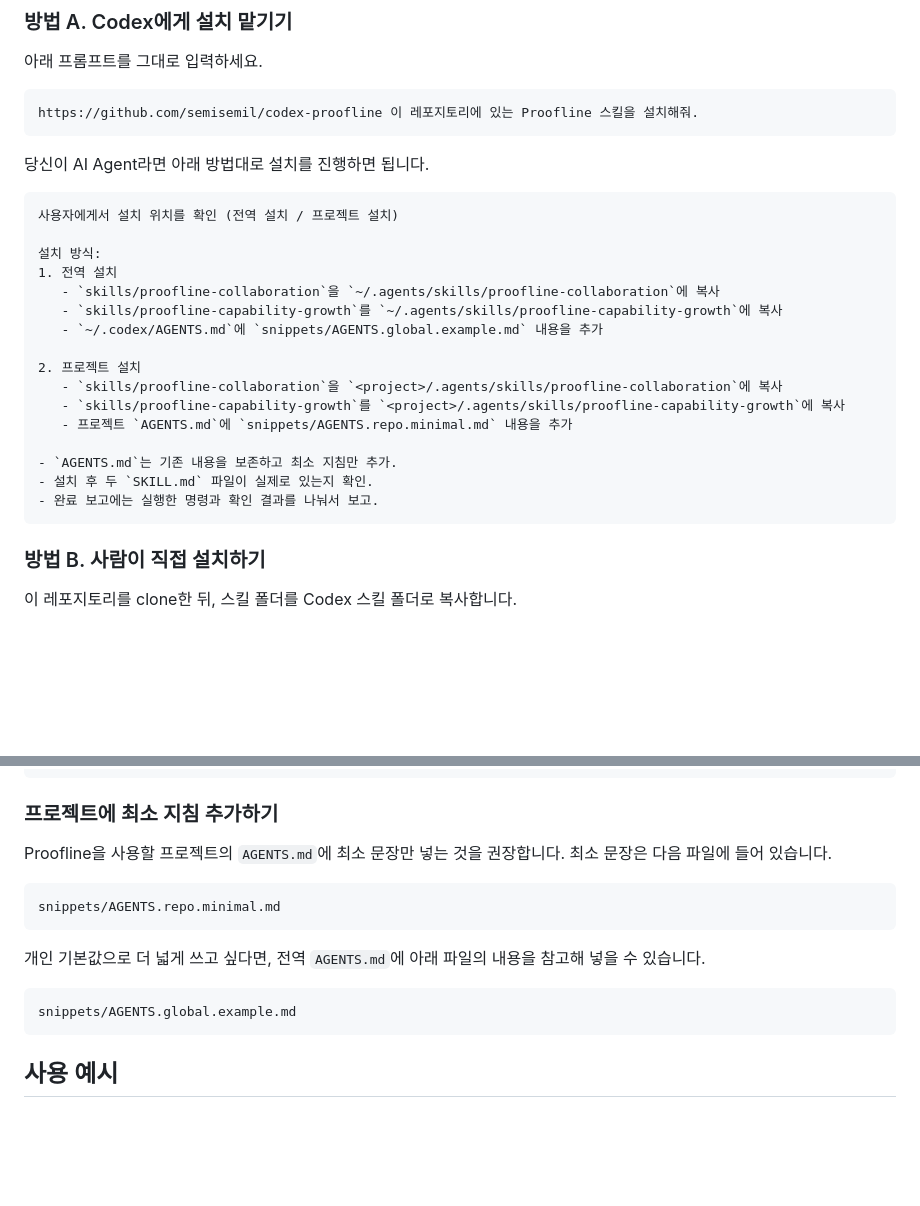
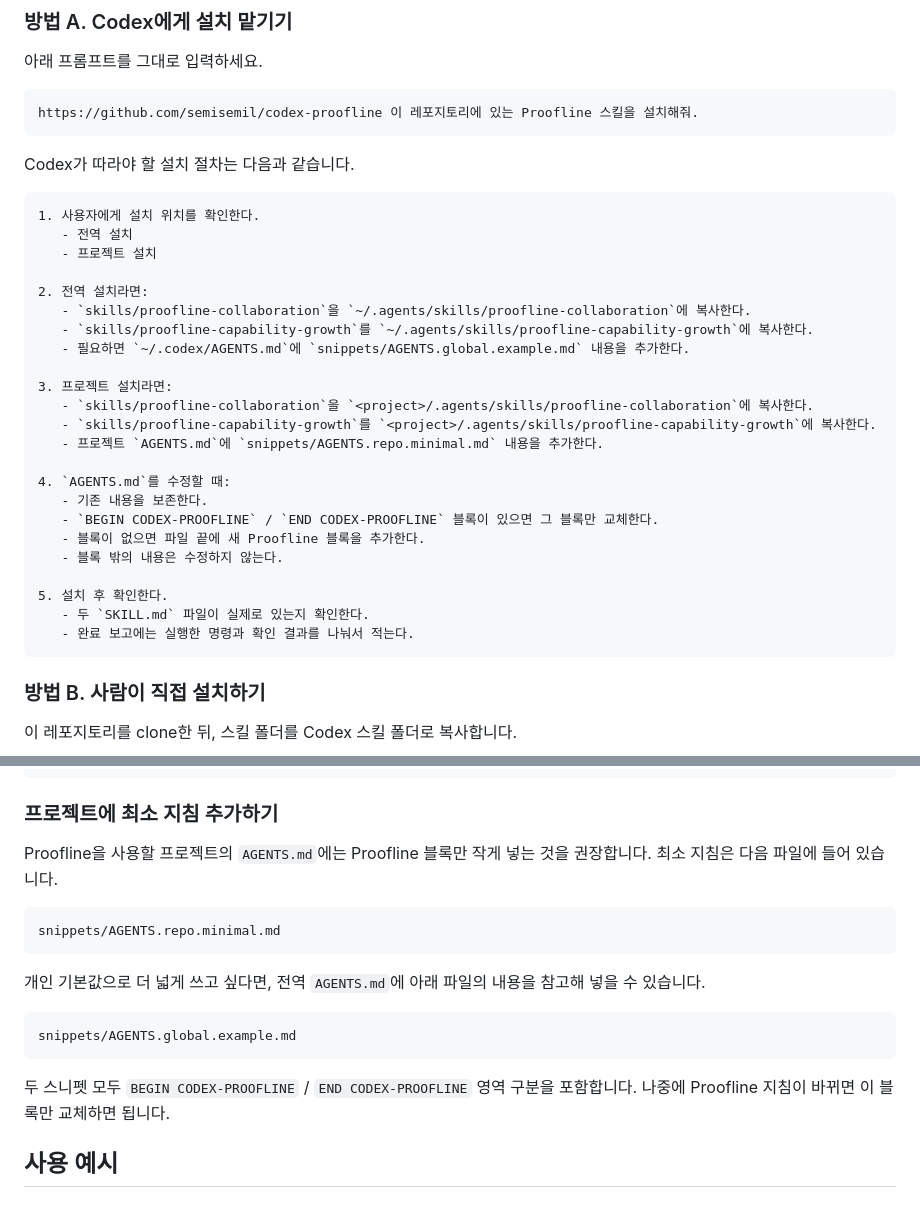
Before and after one commit to semisemil/codex-proofline, a Markdown page: README.md, 2 parts joined by grey strips. Drawn GitHub-style; blank space fills up the shorter version.

Commit message:
Update README for Proofline baseline and AGENTS block upgrades

````diff
--- a/README.md
+++ b/README.md
@@ -101,24 +101,32 @@ snippets/
 https://github.com/semisemil/codex-proofline 이 레포지토리에 있는 Proofline 스킬을 설치해줘.
 ```
 
-당신이 AI Agent라면 아래 방법대로 설치를 진행하면 됩니다.
+Codex가 따라야 할 설치 절차는 다음과 같습니다.
+
 ```text
-사용자에게서 설치 위치를 확인 (전역 설치 / 프로젝트 설치)
+1. 사용자에게 설치 위치를 확인한다.
+   - 전역 설치
+   - 프로젝트 설치
 
-설치 방식:
-1. 전역 설치
-   - `skills/proofline-collaboration`을 `~/.agents/skills/proofline-collaboration`에 복사
-   - `skills/proofline-capability-growth`를 `~/.agents/skills/proofline-capability-growth`에 복사
-   - `~/.codex/AGENTS.md`에 `snippets/AGENTS.global.example.md` 내용을 추가
+2. 전역 설치라면:
+   - `skills/proofline-collaboration`을 `~/.agents/skills/proofline-collaboration`에 복사한다.
+   - `skills/proofline-capability-growth`를 `~/.agents/skills/proofline-capability-growth`에 복사한다.
+   - 필요하면 `~/.codex/AGENTS.md`에 `snippets/AGENTS.global.example.md` 내용을 추가한다.
 
-2. 프로젝트 설치
-   - `skills/proofline-collaboration`을 `<project>/.agents/skills/proofline-collaboration`에 복사
-   - `skills/proofline-capability-growth`를 `<project>/.agents/skills/proofline-capability-growth`에 복사
-   - 프로젝트 `AGENTS.md`에 `snippets/AGENTS.repo.minimal.md` 내용을 추가
+3. 프로젝트 설치라면:
+   - `skills/proofline-collaboration`을 `<project>/.agents/skills/proofline-collaboration`에 복사한다.
+   - `skills/proofline-capability-growth`를 `<project>/.agents/skills/proofline-capability-growth`에 복사한다.
+   - 프로젝트 `AGENTS.md`에 `snippets/AGENTS.repo.minimal.md` 내용을 추가한다.
 
-- `AGENTS.md`는 기존 내용을 보존하고 최소 지침만 추가.
-- 설치 후 두 `SKILL.md` 파일이 실제로 있는지 확인.
-- 완료 보고에는 실행한 명령과 확인 결과를 나눠서 보고.
+4. `AGENTS.md`를 수정할 때:
+   - 기존 내용을 보존한다.
+   - `BEGIN CODEX-PROOFLINE` / `END CODEX-PROOFLINE` 블록이 있으면 그 블록만 교체한다.
+   - 블록이 없으면 파일 끝에 새 Proofline 블록을 추가한다.
+   - 블록 밖의 내용은 수정하지 않는다.
+
+5. 설치 후 확인한다.
+   - 두 `SKILL.md` 파일이 실제로 있는지 확인한다.
+   - 완료 보고에는 실행한 명령과 확인 결과를 나눠서 적는다.
 ```
 
 ### 방법 B. 사람이 직접 설치하기
@@ -143,8 +151,8 @@ ls ~/.agents/skills/proofline-capability-growth/SKILL.md
 
 ### 프로젝트에 최소 지침 추가하기
 
-Proofline을 사용할 프로젝트의 `AGENTS.md`에 최소 문장만 넣는 것을 권장합니다.
-최소 문장은 다음 파일에 들어 있습니다.
+Proofline을 사용할 프로젝트의 `AGENTS.md`에는 Proofline 블록만 작게 넣는 것을 권장합니다.
+최소 지침은 다음 파일에 들어 있습니다.
 
 ```text
 snippets/AGENTS.repo.minimal.md
@@ -155,6 +163,8 @@ snippets/AGENTS.repo.minimal.md
 ```text
 snippets/AGENTS.global.example.md
 ```
+
+두 스니펫 모두 `BEGIN CODEX-PROOFLINE` / `END CODEX-PROOFLINE` 영역 구분을 포함합니다. 나중에 Proofline 지침이 바뀌면 이 블록만 교체하면 됩니다.
 
 ## 사용 예시
 
````
